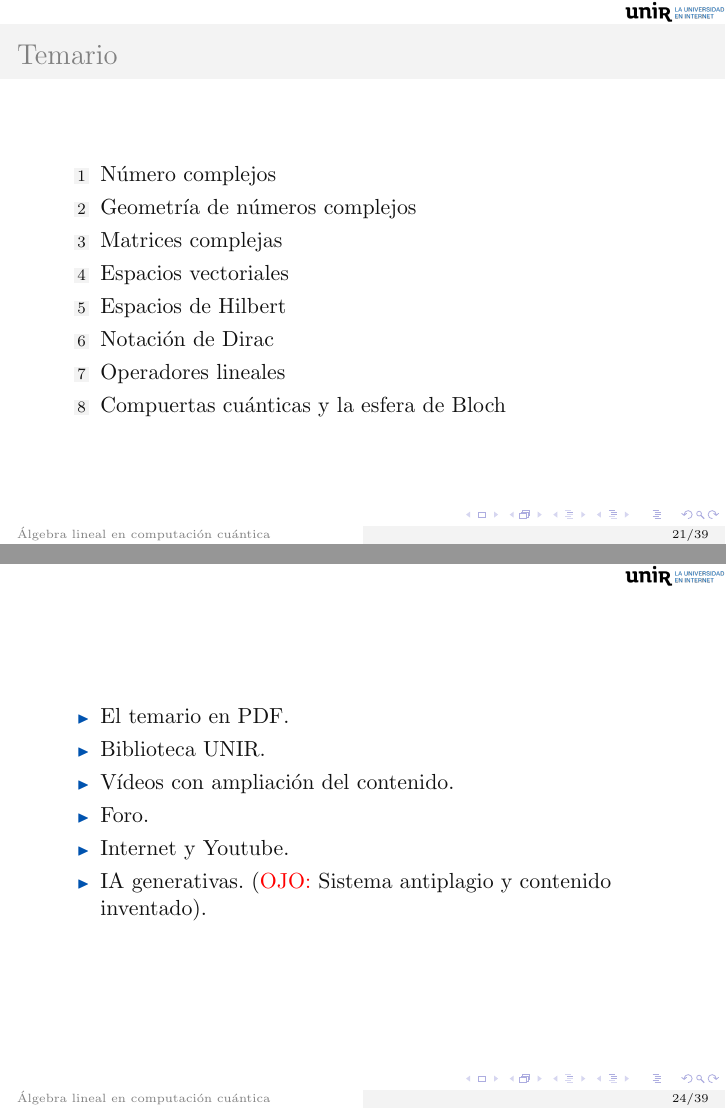
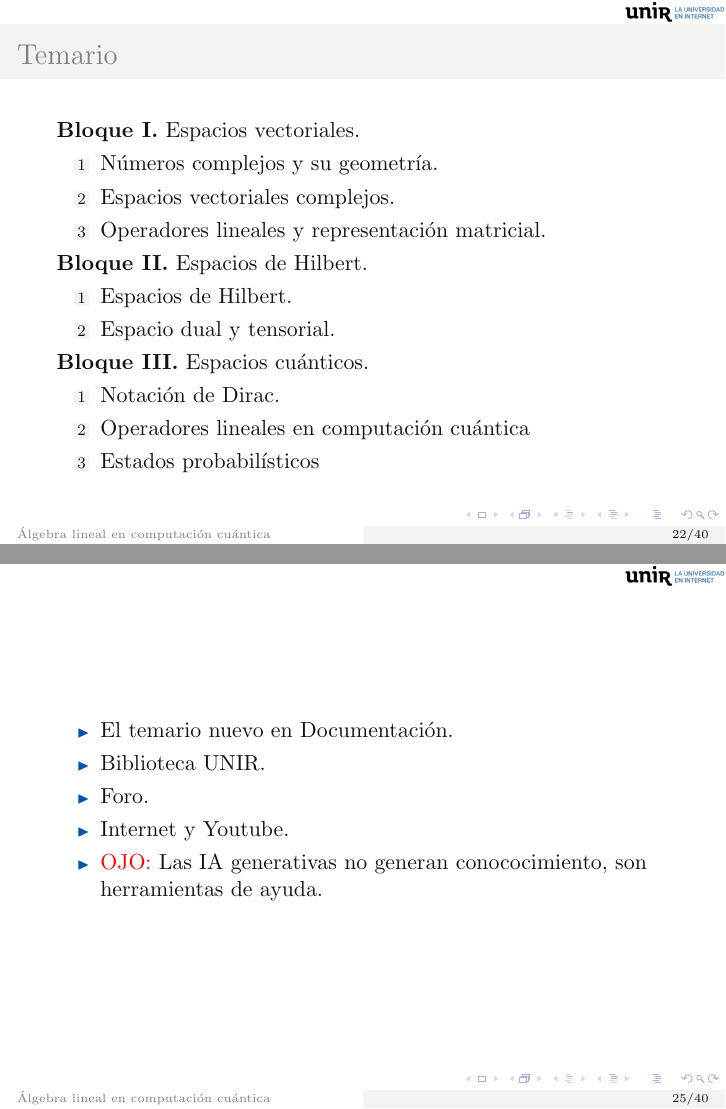
Before and after one commit to podxboq/MCC-ALCC, LaTeX slides (presentación.tex): pages 21 and 24 of 39 before the commit and pages 22 and 25 of 40 after it, joined at a grey line. Compiled offline with pdfLaTeX.

Commit message:
Nuevo per

```diff
--- a/presentación.tex
+++ b/presentación.tex
@@ -8,7 +8,7 @@
 
 \author[F. Costa Cano]{Dr. Francisco Costa Cano}
 \institute[UNIR]{Universidad Internacional de La Rioja}
-\date{Enero 2026}
+\date{Marzo 2026}
 
 \begin{document}
 
@@ -54,27 +53,33 @@
 \section{Temario}
 \begin{frame}
   \frametitle{Temario}
+  \textbf{Bloque I.} Espacios vectoriales.
   \begin{enumerate}
-    \item Número complejos
-    \item Geometría de números complejos
-    \item Matrices complejas
-    \item Espacios vectoriales
-    \item Espacios de Hilbert
-    \item Notación de Dirac
-    \item Operadores lineales
-    \item Compuertas cuánticas y la esfera de Bloch
+    \item Números complejos y su geometría.
+    \item Espacios vectoriales complejos.
+    \item Operadores lineales y representación matricial.
+  \end{enumerate}\pause
+  \textbf{Bloque II.} Espacios de Hilbert.
+  \begin{enumerate}
+    \item Espacios de Hilbert.
+    \item Espacio dual y tensorial.
+  \end{enumerate}\pause
+  \textbf{Bloque III.} Espacios cuánticos.
+  \begin{enumerate}
+    \item Notación de Dirac.
+    \item Operadores lineales en computación cuántica
+    \item Estados probabilísticos
   \end{enumerate}
 \end{frame}
 
 \section{Recursos}
 \begin{frame}
   \begin{itemize}
-    \item El temario en PDF.
+    \item El temario nuevo en Documentación.
     \item Biblioteca UNIR.
-    \item Vídeos con ampliación del contenido.
     \item Foro.
-    \item Internet y Youtube.
-    \item IA generativas.\pause\ (\textcolor{red}{OJO:} Sistema antiplagio y contenido inventado).
+    \item Internet y Youtube.\pause
+    \item \textcolor{red}{OJO:} Las IA generativas no generan conococimiento, son herramientas de ayuda.
   \end{itemize}
 \end{frame}
 
```
Also changed, not shown: examen.tex (+1 -1 lines), examen/exam06.tex (+18 -14 lines), temario.tex (+8 -8 lines), pdfs/presentacion.pdf (deleted), pdfs/presentación.pdf (added), presentación.tex (21 more changed lines), 2 other files.
